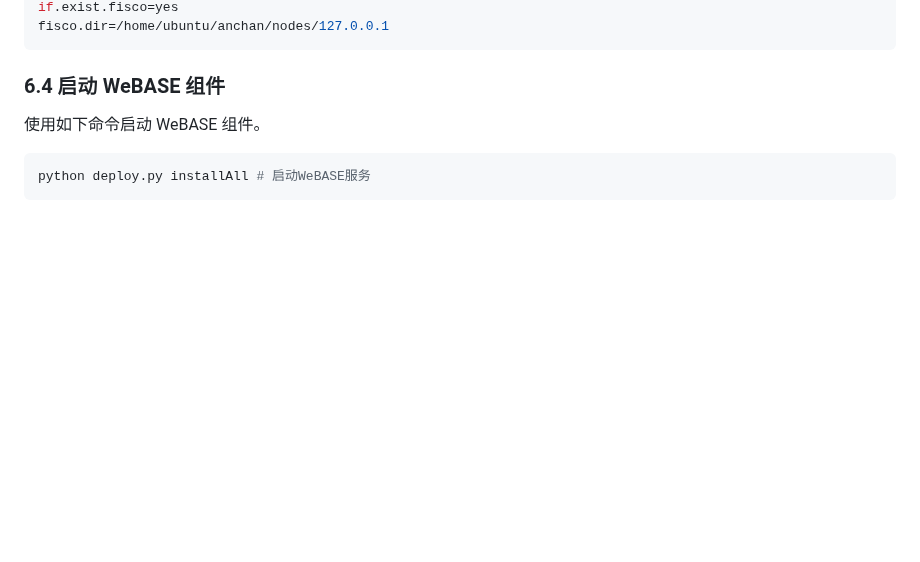
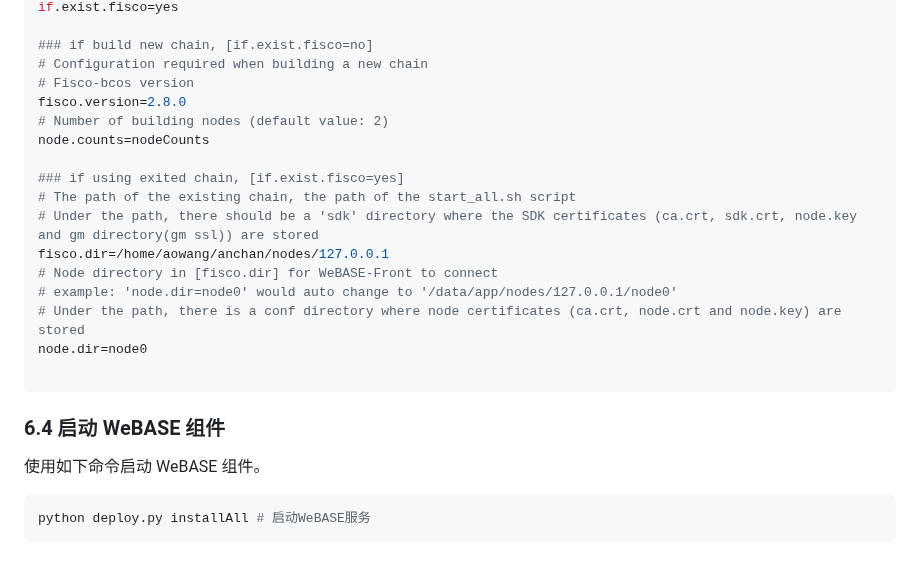
Before and after one commit to AoWangg/Chain, a Markdown page: ReadMe.md, the part around one of its changes. Drawn GitHub-style; blank space fills up the shorter version.

````diff
--- a/ReadMe.md
+++ b/ReadMe.md
@@ -224,5 +269,21 @@ sign.port=5104
 if.exist.fisco=yes
-fisco.dir=/home/ubuntu/anchan/nodes/127.0.0.1
+
+### if build new chain, [if.exist.fisco=no]
+# Configuration required when building a new chain
+# Fisco-bcos version
+fisco.version=2.8.0
+# Number of building nodes (default value: 2)
+node.counts=nodeCounts
+
+### if using exited chain, [if.exist.fisco=yes]
+# The path of the existing chain, the path of the start_all.sh script
+# Under the path, there should be a 'sdk' directory where the SDK certificates (ca.crt, sdk.crt, node.key and gm directory(gm ssl)) are stored
+fisco.dir=/home/aowang/anchan/nodes/127.0.0.1
+# Node directory in [fisco.dir] for WeBASE-Front to connect
+# example: 'node.dir=node0' would auto change to '/data/app/nodes/127.0.0.1/node0'
+# Under the path, there is a conf directory where node certificates (ca.crt, node.crt and node.key) are stored
+node.dir=node0
+
 ```
 ### 6.4 启动 WeBASE 组件
 
````
Also changed, not shown: other parts of ReadMe.md (+48 -3 lines).
